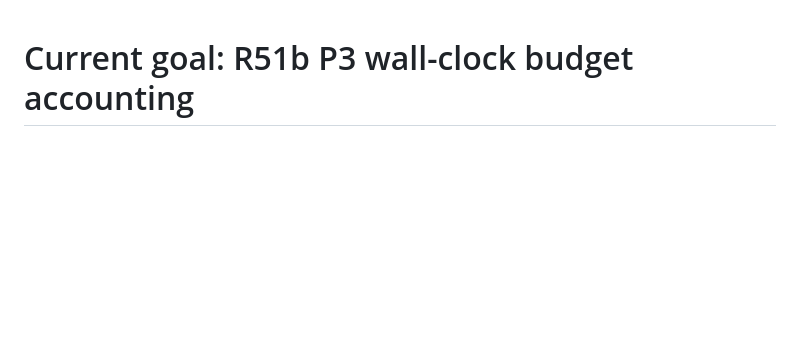
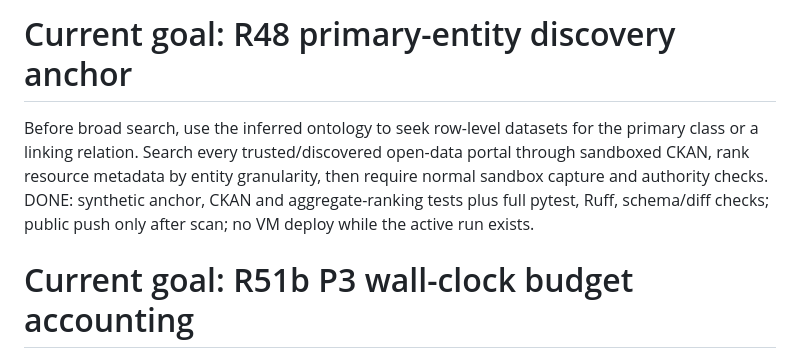
Before and after one commit to ricalanis/ontofill, a Markdown page: GOAL.md, the part around the change. Drawn GitHub-style; blank space fills up the shorter version.

```diff
--- a/GOAL.md
+++ b/GOAL.md
@@ -1,3 +1,7 @@
+# Current goal: R48 primary-entity discovery anchor
+
+Before broad search, use the inferred ontology to seek row-level datasets for the primary class or a linking relation. Search every trusted/discovered open-data portal through sandboxed CKAN, rank resource metadata by entity granularity, then require normal sandbox capture and authority checks. DONE: synthetic anchor, CKAN and aggregate-ranking tests plus full pytest, Ruff, schema/diff checks; public push only after scan; no VM deploy while the active run exists.
+
 # Current goal: R51b P3 wall-clock budget accounting
 
 Scale the P3 wall-clock allowance with its budgeted iteration count, capped at 3600 seconds, while preserving the independent USD cap. Report wall-clock exhaustion as `wall_clock` rather than `budget`, including in trace and metrics schemas; preserve P3's needs-human pause on exhaustion.
```
Also changed, not shown: TODO.md (+12 -0 lines).
